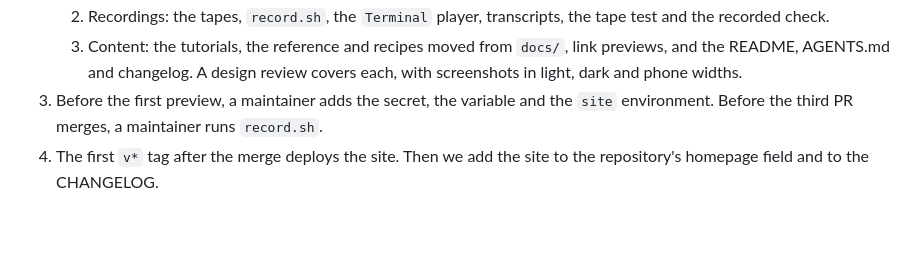
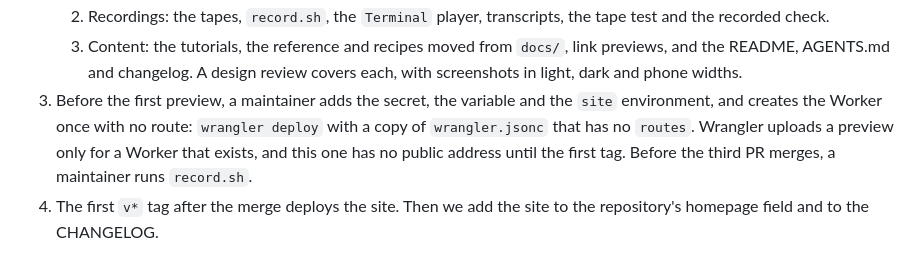
Before and after one commit to deepnoodle-ai/decide, a Markdown page: docs/design/docs-site.md, the part around the change. Rendered like a GitHub page; blank space fills up the shorter version.

Commit message:
docs: record the one-time Worker setup for site previews
Co-Authored-By: Claude Opus 5.5 <noreply@anthropic.com>

```diff
--- a/docs/design/docs-site.md
+++ b/docs/design/docs-site.md
@@ -450,7 +450,10 @@ phone before the merge.
    A design review covers each, with screenshots in light, dark and
    phone widths.
 3. Before the first preview, a maintainer adds the secret, the variable
-   and the `site` environment. Before the third PR merges, a maintainer
+   and the `site` environment, and creates the Worker once with no route:
+   `wrangler deploy` with a copy of `wrangler.jsonc` that has no
+   `routes`. Wrangler uploads a preview only for a Worker that exists, and
+   this one has no public address until the first tag. Before the third PR merges, a maintainer
    runs `record.sh`.
 4. The first `v*` tag after the merge deploys the site. Then we add the
    site to the repository's homepage field and to the CHANGELOG.
```
